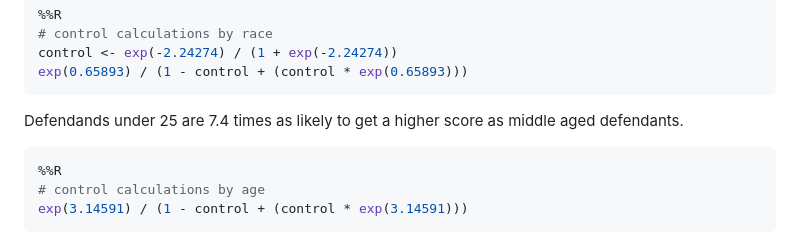
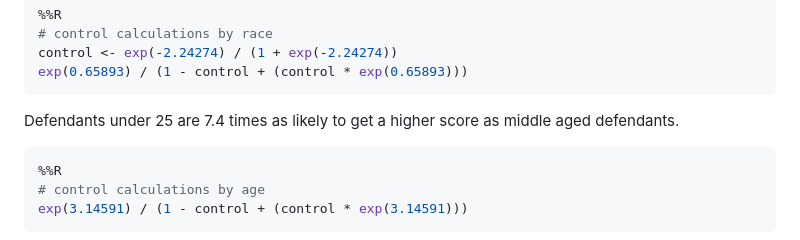
Before and after one commit to kwaldenphd/propublica-compas-lab, a Markdown page: README.md, the part around the change. GitHub-like rendering.

````diff
--- a/README.md
+++ b/README.md
@@ -887,7 +887,7 @@ control <- exp(-2.24274) / (1 + exp(-2.24274))
 exp(0.65893) / (1 - control + (control * exp(0.65893)))
 ```
 
-Defendands under 25 are 7.4 times as likely to get a higher score as middle aged defendants.
+Defendants under 25 are 7.4 times as likely to get a higher score as middle aged defendants.
 
 ```Python
 %%R
````
